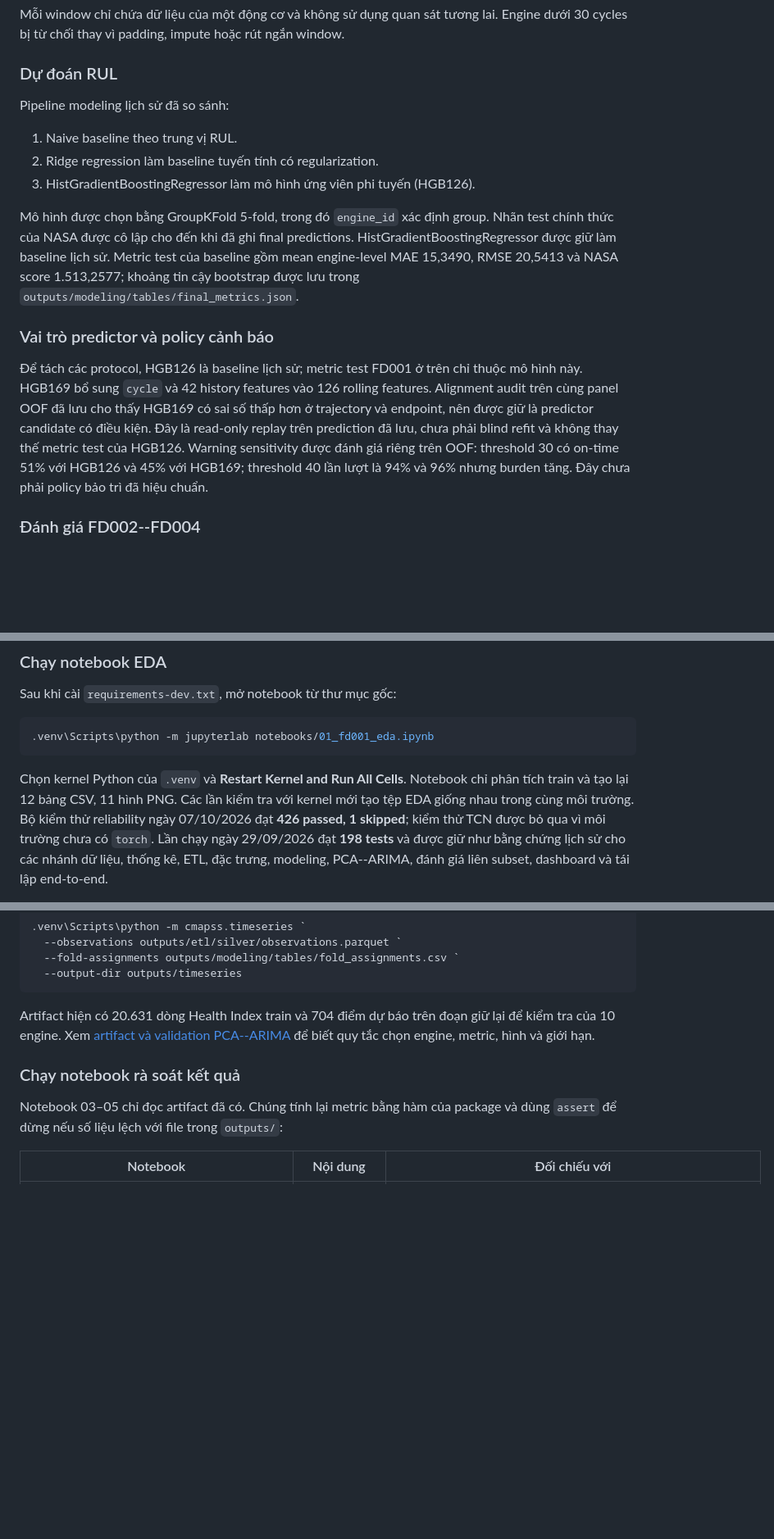
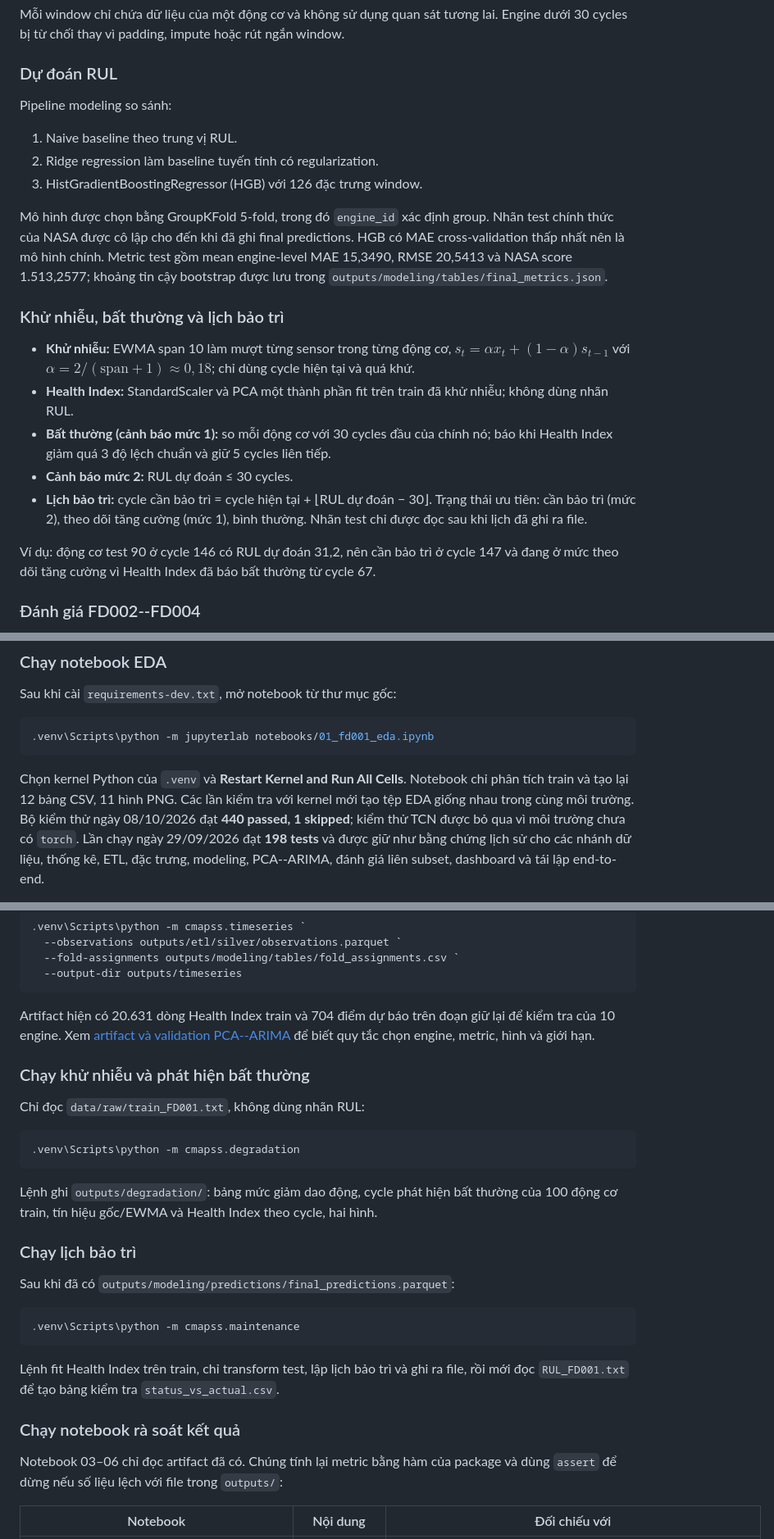
Before and after one commit to ti014/tinasa-cmapss-rul-prediction, a Markdown page: README.vi.md, 3 parts joined by grey strips. Shown at 82% size. GitHub-like rendering; blank space fills up the shorter version.

````diff
--- a/README.vi.md
+++ b/README.vi.md
@@ -246,29 +202,34 @@ Mỗi window chỉ chứa dữ liệu của một động cơ và không sử d
 
 ### Dự đoán RUL
 
-Pipeline modeling lịch sử đã so sánh:
+Pipeline modeling so sánh:
 
 1. Naive baseline theo trung vị RUL.
 2. Ridge regression làm baseline tuyến tính có regularization.
-3. HistGradientBoostingRegressor làm mô hình ứng viên phi tuyến (HGB126).
+3. HistGradientBoostingRegressor (HGB) với 126 đặc trưng window.
 
 Mô hình được chọn bằng GroupKFold 5-fold, trong đó `engine_id` xác định group.
 Nhãn test chính thức của NASA được cô lập cho đến khi đã ghi final predictions.
-HistGradientBoostingRegressor được giữ làm baseline lịch sử. Metric test của baseline gồm
+HGB có MAE cross-validation thấp nhất nên là mô hình chính. Metric test gồm
 mean engine-level MAE 15,3490, RMSE 20,5413 và NASA score 1.513,2577; khoảng tin
 cậy bootstrap được lưu trong `outputs/modeling/tables/final_metrics.json`.
 
-### Vai trò predictor và policy cảnh báo
+### Khử nhiễu, bất thường và lịch bảo trì
 
-Để tách các protocol, HGB126 là baseline lịch sử; metric test FD001 ở trên chỉ
-thuộc mô hình này. HGB169 bổ sung `cycle` và 42 history features vào 126 rolling
-features. Alignment audit trên cùng panel OOF đã lưu cho thấy HGB169 có sai số
-thấp hơn ở trajectory và endpoint, nên được giữ là predictor candidate có điều
-kiện. Đây là read-only replay trên prediction đã lưu, chưa phải blind refit và
-không thay thế metric test của HGB126. Warning sensitivity được đánh giá riêng
-trên OOF: threshold 30 có on-time 51% với HGB126 và 45% với HGB169; threshold
-40 lần lượt là 94% và 96% nhưng burden tăng. Đây chưa phải policy bảo trì đã
-hiệu chuẩn.
+- **Khử nhiễu:** EWMA span 10 làm mượt từng sensor trong từng động cơ,
+  $s_t = \alpha x_t + (1-\alpha) s_{t-1}$ với $\alpha = 2/(\text{span}+1) \approx 0{,}18$;
+  chỉ dùng cycle hiện tại và quá khứ.
+- **Health Index:** StandardScaler và PCA một thành phần fit trên train đã khử nhiễu;
+  không dùng nhãn RUL.
+- **Bất thường (cảnh báo mức 1):** so mỗi động cơ với 30 cycles đầu của chính nó;
+  báo khi Health Index giảm quá 3 độ lệch chuẩn và giữ 5 cycles liên tiếp.
+- **Cảnh báo mức 2:** RUL dự đoán ≤ 30 cycles.
+- **Lịch bảo trì:** cycle cần bảo trì = cycle hiện tại + ⌊RUL dự đoán − 30⌋. Trạng thái
+  ưu tiên: cần bảo trì (mức 2), theo dõi tăng cường (mức 1), bình thường. Nhãn test
+  chỉ được đọc sau khi lịch đã ghi ra file.
+
+Ví dụ: động cơ test 90 ở cycle 146 có RUL dự đoán 31,2, nên cần bảo trì ở cycle 147
+và đang ở mức theo dõi tăng cường vì Health Index đã báo bất thường từ cycle 67.
 
 ### Đánh giá FD002--FD004
 
@@ -488,7 +443,7 @@ Sau khi cài `requirements-dev.txt`, mở notebook từ thư mục gốc:
 Chọn kernel Python của `.venv` và **Restart Kernel and Run All Cells**.
 Notebook chỉ phân tích train và tạo lại 12 bảng CSV, 11 hình PNG.
 Các lần kiểm tra với kernel mới tạo tệp EDA giống nhau trong cùng môi trường.
-Bộ kiểm thử reliability ngày 07/10/2026 đạt **426 passed, 1 skipped**; kiểm thử
+Bộ kiểm thử ngày 08/10/2026 đạt **440 passed, 1 skipped**; kiểm thử
 TCN được bỏ qua vì môi trường chưa có `torch`. Lần chạy ngày 29/09/2026 đạt
 **198 tests** và được giữ như bằng chứng lịch sử cho các nhánh dữ liệu, thống kê,
 ETL, đặc trưng, modeling, PCA--ARIMA, đánh giá liên subset, dashboard và tái lập
@@ -648,9 +603,31 @@ Artifact hiện có 20.631 dòng Health Index train và 704 điểm dự báo tr
 10 engine. Xem [artifact và validation PCA--ARIMA](outputs/timeseries/README.md)
 để biết quy tắc chọn engine, metric, hình và giới hạn.
 
+### Chạy khử nhiễu và phát hiện bất thường
+
+Chỉ đọc `data/raw/train_FD001.txt`, không dùng nhãn RUL:
+
+```powershell
+.venv\Scripts\python -m cmapss.degradation
+```
+
+Lệnh ghi `outputs/degradation/`: bảng mức giảm dao động, cycle phát hiện bất
+thường của 100 động cơ train, tín hiệu gốc/EWMA và Health Index theo cycle, hai hình.
+
+### Chạy lịch bảo trì
+
+Sau khi đã có `outputs/modeling/predictions/final_predictions.parquet`:
+
+```powershell
+.venv\Scripts\python -m cmapss.maintenance
+```
+
+Lệnh fit Health Index trên train, chỉ transform test, lập lịch bảo trì và ghi ra
+file, rồi mới đọc `RUL_FD001.txt` để tạo bảng kiểm tra `status_vs_actual.csv`.
+
 ### Chạy notebook rà soát kết quả
 
-Notebook 03–05 chỉ đọc artifact đã có. Chúng tính lại metric bằng hàm của package
+Notebook 03–06 chỉ đọc artifact đã có. Chúng tính lại metric bằng hàm của package
 và dùng `assert` để dừng nếu số liệu lệch với file trong `outputs/`:
 
 | Notebook | Nội dung | Đối chiếu với |
````
Also changed, not shown: other parts of README.vi.md (+78 -125 lines), README.md (+122 -141 lines).
